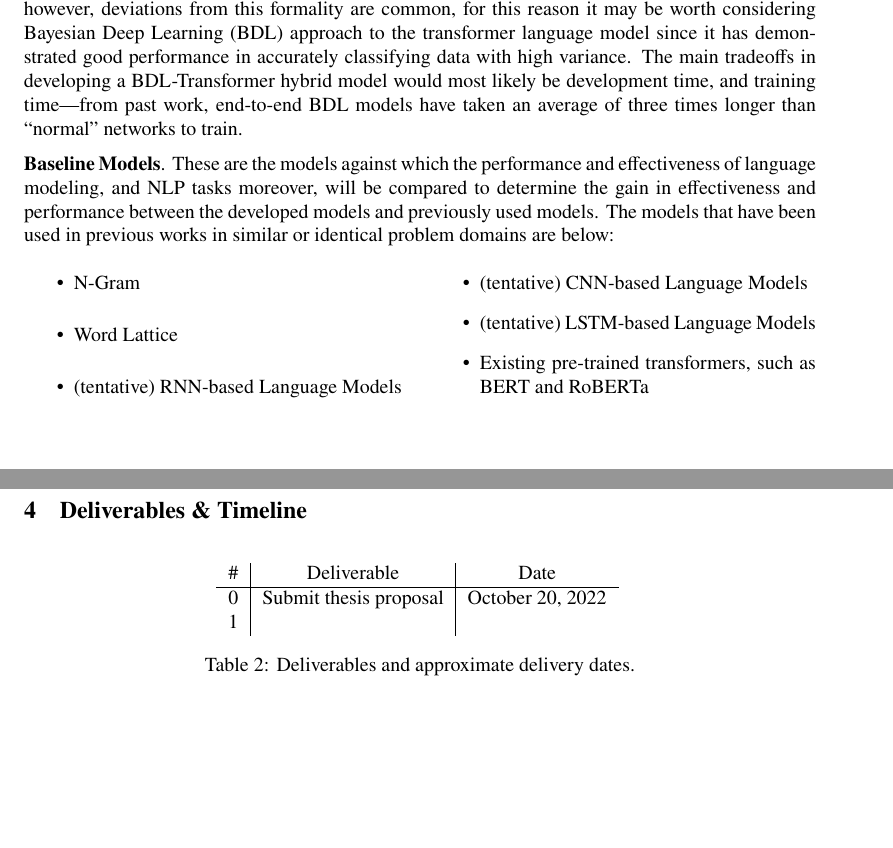
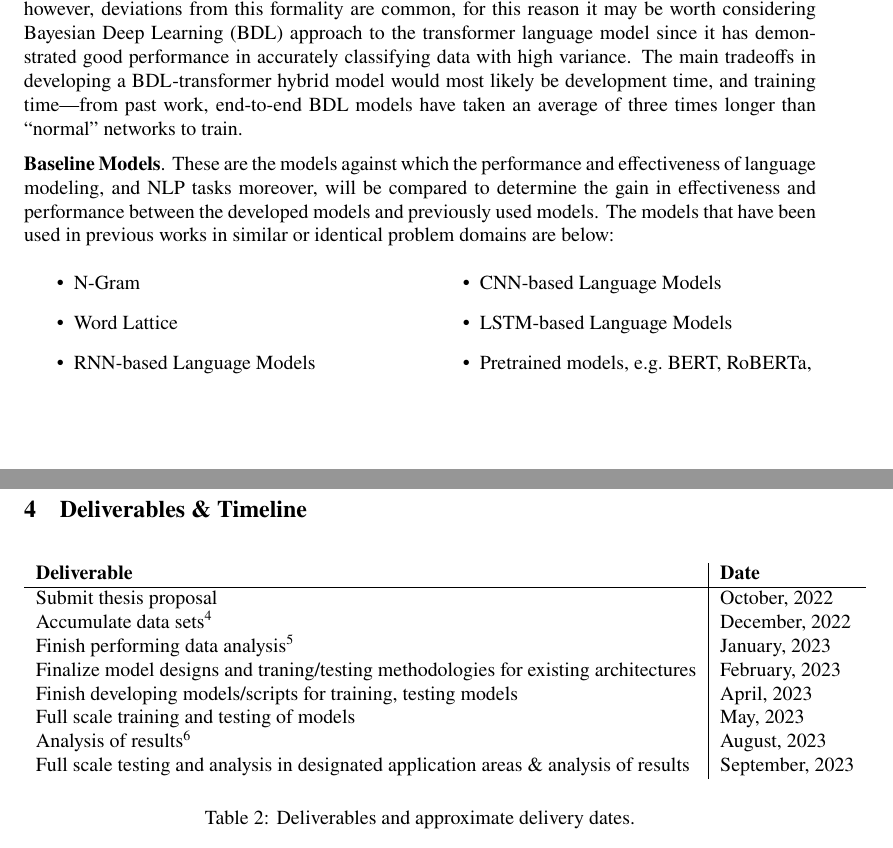
Before and after one commit to AVanDeBrook/msece-thesis, a LaTeX thesis (proposal/MSECE_thesis_proposal.tex): two parts of pages 3 and 5 of 8, joined at a grey line, cut so that both start at the same text. Compiled offline with pdfLaTeX.

Commit message:
Formatting and consistency changes.

```diff
--- a/proposal/MSECE_thesis_proposal.tex
+++ b/proposal/MSECE_thesis_proposal.tex
@@ -195,7 +192,7 @@
         and grammar in aviation communications typically follows a very formal structure, however, deviations from this formality are
         common, for this reason it may be worth considering Bayesian Deep Learning (BDL) approach to the transformer language model
         since it has demonstrated good performance in accurately classifying data with high variance. The main tradeoffs in developing
-        a BDL-Transformer hybrid model would most likely be development time, and training time---from past work, end-to-end BDL models
+        a BDL-transformer hybrid model would most likely be development time, and training time---from past work, end-to-end BDL models
         have taken an average of three times longer than ``normal'' networks to train.
 
 
@@ -209,10 +206,10 @@
             \begin{itemize}
                 \item N-Gram
                 \item Word Lattice
-                \item (tentative) RNN-based Language Models
-                \item (tentative) CNN-based Language Models
-                \item (tentative) LSTM-based Language Models
-                \item Existing pre-trained transformers, such as BERT and RoBERTa
+                \item RNN-based Language Models
+                \item CNN-based Language Models
+                \item LSTM-based Language Models
+                \item Pretrained models, e.g.~BERT, RoBERTa,
             \end{itemize}
         \end{multicols}
 
@@ -272,19 +263,30 @@
         % preferences for efficient training (workstation with GPU/TPU, AWS/Azure compute cluster, etc.)
         \subsection{Resource Requirements}
 
+    \clearpage
     % Deliverables and timeline. Provide a detailed schedule and deliverables, shown in a table like the one below.
     \section{Deliverables \& Timeline}
         \begin{table}[h!]
             \centering
-            \begin{tabular}{c|c|c}
-                \# & Deliverable & Date \\
+            \begin{tabular}{l|l}
+                \textbf{Deliverable} & \textbf{Date} \\
                 \hline
-                0 & Submit thesis proposal & \today \\
-                1 &  & \\
+                Submit thesis proposal & October, 2022 \\
+                Accumulate data sets\footnotemark[4] & December, 2022 \\
+                Finish performing data analysis\footnotemark[5] & January, 2023 \\
+                Finalize model designs and traning/testing methodologies for existing architectures & February, 2023 \\
+                Finish developing models/scripts for training, testing models & April, 2023 \\
+                Full scale training and testing of models & May, 2023 \\
+                Analysis of results\footnotemark[6] & August, 2023 \\
+                Full scale testing and analysis in designated application areas \& analysis of results & September, 2023 \\
             \end{tabular}
             \label{table:timeline}
             \caption{Deliverables and approximate delivery dates.}
         \end{table}
+        \footnotetext[4]{Most likely hosted on the schools OneDrive or SharePoint (associated with my student account).}
+        \footnotetext[5]{This includes relevant statistics about the data, as well as mining and converting all text into a common form.}
+        \footnotetext[6]{This will include tasks such as performance analysis/comparison, generating relevant plots, and preliminary testing for
+                         designated application areas.}
 
     \newpage
     \section{Appendix A}
```
Also changed, not shown: proposal/proposal_refs.bib (+2 -6 lines), proposal/MSECE_thesis_proposal.tex (29 more changed lines).
